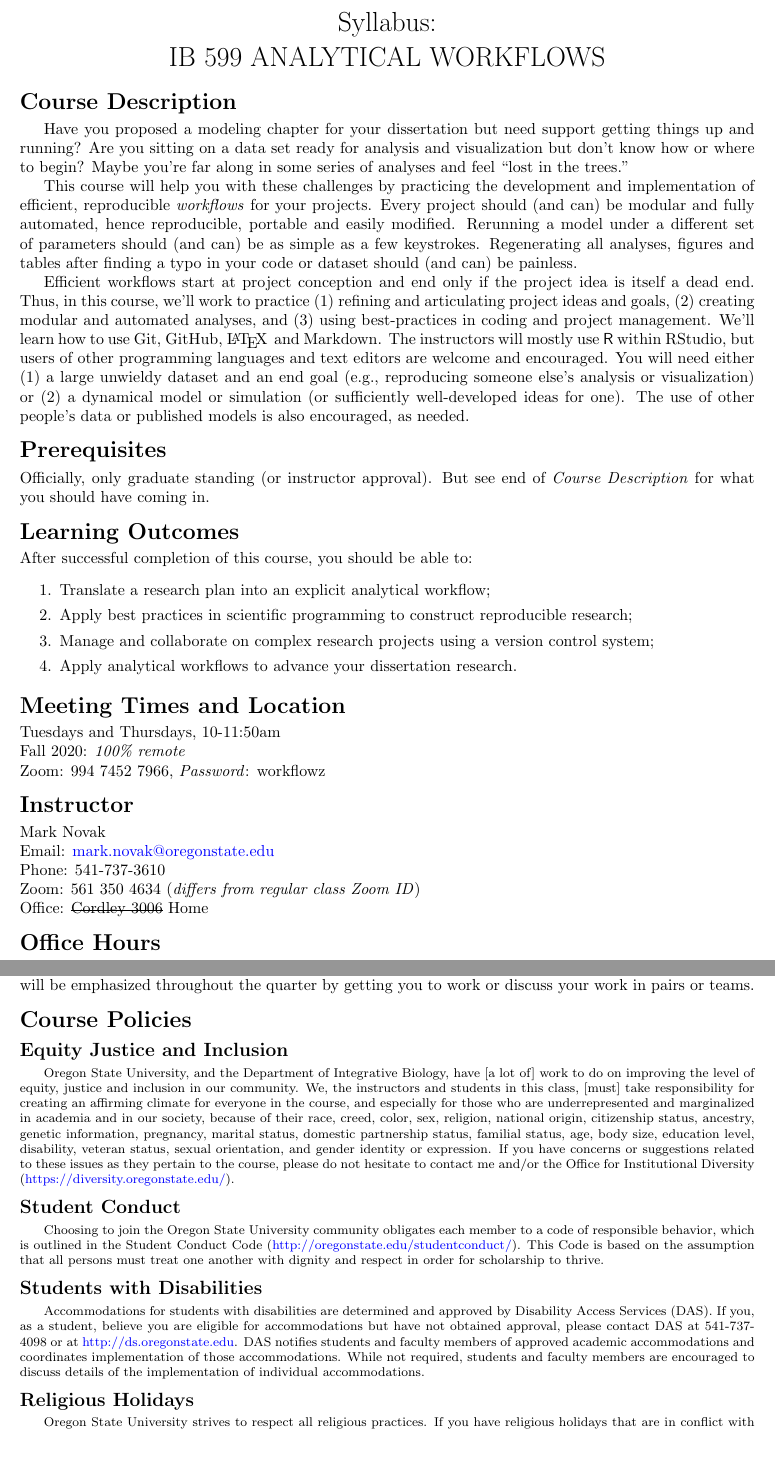
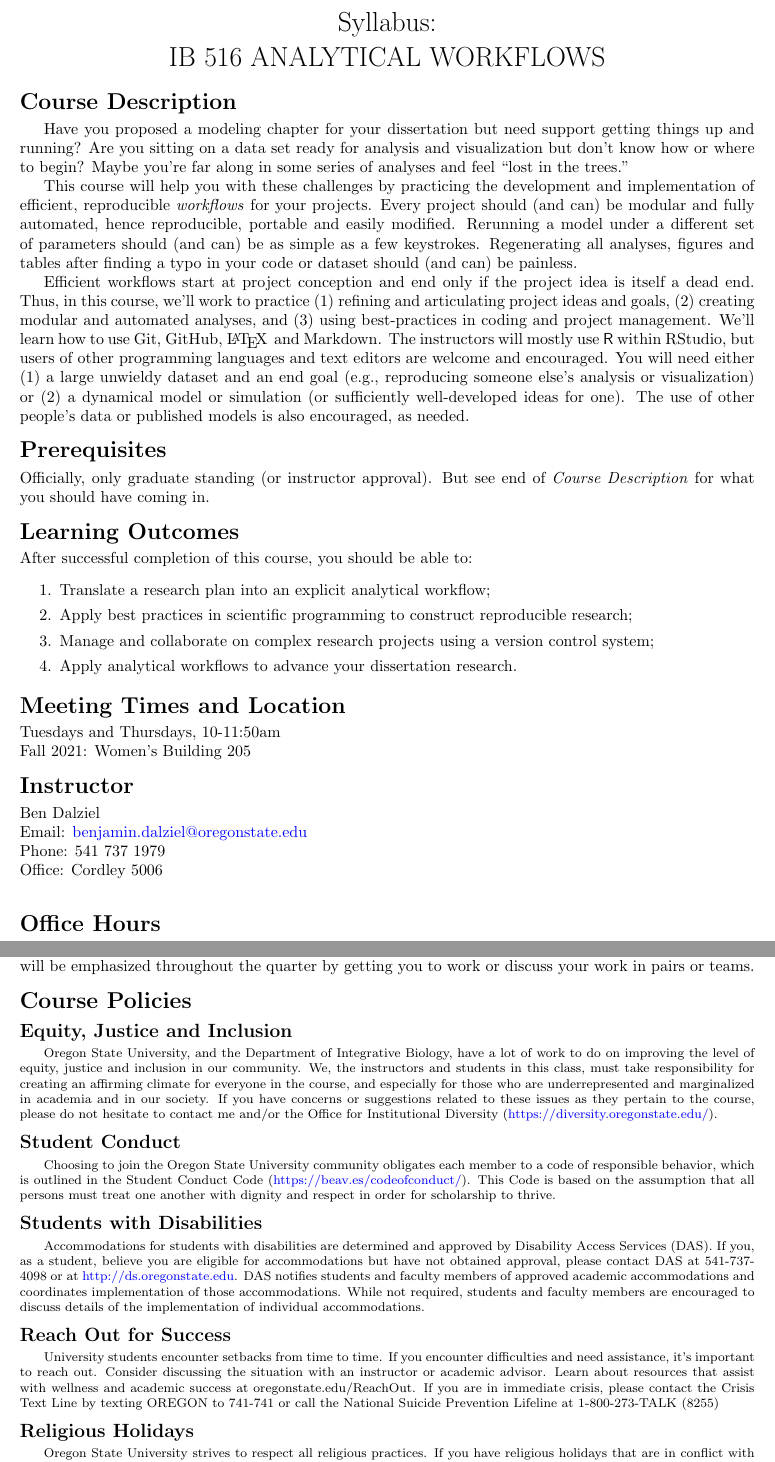
Before and after one commit to analyticalworkflows/TeachingMaterials, a LaTeX document (course_info/syllabus/syllabus.tex): two parts of pages 1 and 2 of 2, joined at a grey line, cut so that both start at the same text. Compiled offline with pdfLaTeX.

Commit message:
Update syllabus

```diff
--- a/course_info/syllabus/syllabus.tex
+++ b/course_info/syllabus/syllabus.tex
@@ -19,7 +19,7 @@
 
 %%%%%%%%%%%%%%%%%%%%%%%%%%%%%%%
 
-\title{Syllabus:\\IB 599 ANALYTICAL WORKFLOWS}
+\title{Syllabus:\\IB 516 ANALYTICAL WORKFLOWS}
 
 \author{}
 \date{}
@@ -80,20 +80,20 @@ After successful completion of this course, you should be able to:
 \section*{Meeting Times and Location}
 \noindent
 	Tuesdays and Thursdays, 10-11:50am\\
-	Fall 2020: \emph{100\% remote}\\
-	Zoom:  994 7452 7966, \emph{Password}: workflowz
+	Fall 2021: Women's Building 205
 
 \section*{Instructor}
 \noindent
-%	Benjamin Dalziel\\
-%	Email: \href{mailto:benjamin.dalziel@oregonstate.edu}{benjamin.dalziel@oregonstate.edu}\\
-%	Phone: 541 737 1979\\
-%	Office: Cordley 5006\\
-	Mark Novak\\
-	Email: \href{mailto:mark.novak@oregonstate.edu}{mark.novak@oregonstate.edu}\\
-	Phone: 541-737-3610\\
-	Zoom:  561 350 4634 (\emph{differs from regular class Zoom ID})\\
-	Office: \st{Cordley 3006} Home
+	Ben Dalziel\\
+	Email: \href{mailto:benjamin.dalziel@oregonstate.edu}{benjamin.dalziel@oregonstate.edu}\\
+	Phone: 541 737 1979\\
+	Office: Cordley 5006\\
+
+%	Mark Novak\\
+%	Email: \href{mailto:mark.novak@oregonstate.edu}{mark.novak@oregonstate.edu}\\
+%	Phone: 541-737-3610\\
+%	Zoom:  561 350 4634 (\emph{differs from regular class Zoom ID})\\
+%	Office: \st{Cordley 3006} Home
 
 \section*{Office Hours}
 \noindent
@@ -177,15 +177,12 @@ This will be emphasized throughout the quarter by getting you to work or discuss
 
 \section*{Course Policies}
 
-\subsection*{Equity Justice and Inclusion}
-Oregon State University, and the Department of Integrative Biology, have [a lot of] work to do on
+\subsection*{Equity, Justice and Inclusion}
+Oregon State University, and the Department of Integrative Biology, have a lot of work to do on
 improving the level of equity, justice and inclusion in our community.
-We, the instructors and students in this class, [must] take responsibility for creating an affirming climate
+We, the instructors and students in this class, must take responsibility for creating an affirming climate
 for everyone in the course, and especially for those who are underrepresented and marginalized in
-academia and in our society, because of their race, creed, color, sex, religion, national origin, citizenship
-status, ancestry, genetic information, pregnancy, marital status, domestic partnership status, familial
-status, age, body size, education level, disability, veteran status, sexual orientation, and gender identity
-or expression.
+academia and in our society.
 If you have concerns or suggestions related to these issues as they pertain to the course, please do not
 hesitate to contact me and/or the Office for Institutional Diversity
 (\href{https://diversity.oregonstate.edu/}{https://diversity.oregonstate.edu/}).
@@ -193,7 +190,7 @@ hesitate to contact me and/or the Office for Institutional Diversity
 \subsection*{Student Conduct}
 Choosing to join the Oregon State University community obligates each member to a code of responsible
 behavior, which is outlined in the Student Conduct Code
-(\href{http://oregonstate.edu/studentconduct/}{http://oregonstate.edu/studentconduct/}).
+(\href{https://beav.es/codeofconduct/}{ https://beav.es/codeofconduct/}).
 This Code is based on the assumption that all persons must treat one another with dignity and respect
 in order for scholarship to thrive.
 
@@ -208,6 +205,9 @@ implementation of those accommodations.
 While not required, students and faculty members are encouraged to discuss details of the
 implementation of individual accommodations.
 
+\subsection*{Reach Out for Success}
+University students encounter setbacks from time to time. If you encounter difficulties and need assistance, it’s important to reach out. Consider discussing the situation with an instructor or academic advisor. Learn about resources that assist with wellness and academic success at oregonstate.edu/ReachOut. If you are in immediate crisis, please contact the Crisis Text Line by texting OREGON to 741-741 or call the National Suicide Prevention Lifeline at 1-800-273-TALK (8255)
+
 \subsection*{Religious Holidays}
 Oregon State University strives to respect all religious practices.
 If you have religious holidays that are in conflict with any of the requirements of this class, please see me
```
Also changed, not shown: course_info/syllabus/syllabus.pdf, course_info/syllabus/syllabus.tex (2 more changed lines).
